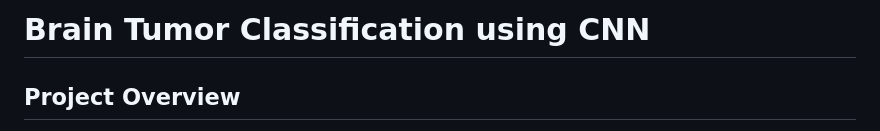
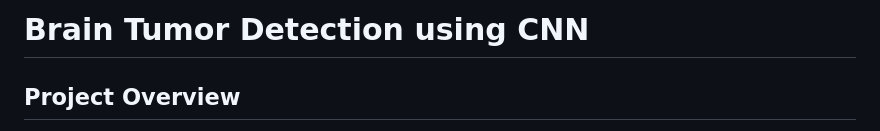
Before and after one commit to udit1567/DeepLearning-Projects, a Markdown page: Brain-Tumor Detection/Readme.md, the part around the change. GitHub-like rendering.

```diff
--- a/Brain-Tumor Detection/Readme.md
+++ b/Brain-Tumor Detection/Readme.md
@@ -1,4 +1,4 @@
-# Brain Tumor Classification using CNN
+# Brain Tumor Detection using CNN
 
 ## Project Overview
 This project implements a **deep learning-based approach** for brain tumor classification using Convolutional Neural Networks (CNNs). The application is built using **Flask** to provide a web interface for users to upload MRI images and obtain predictions. The model classifies MRI scans into four categories:
```
